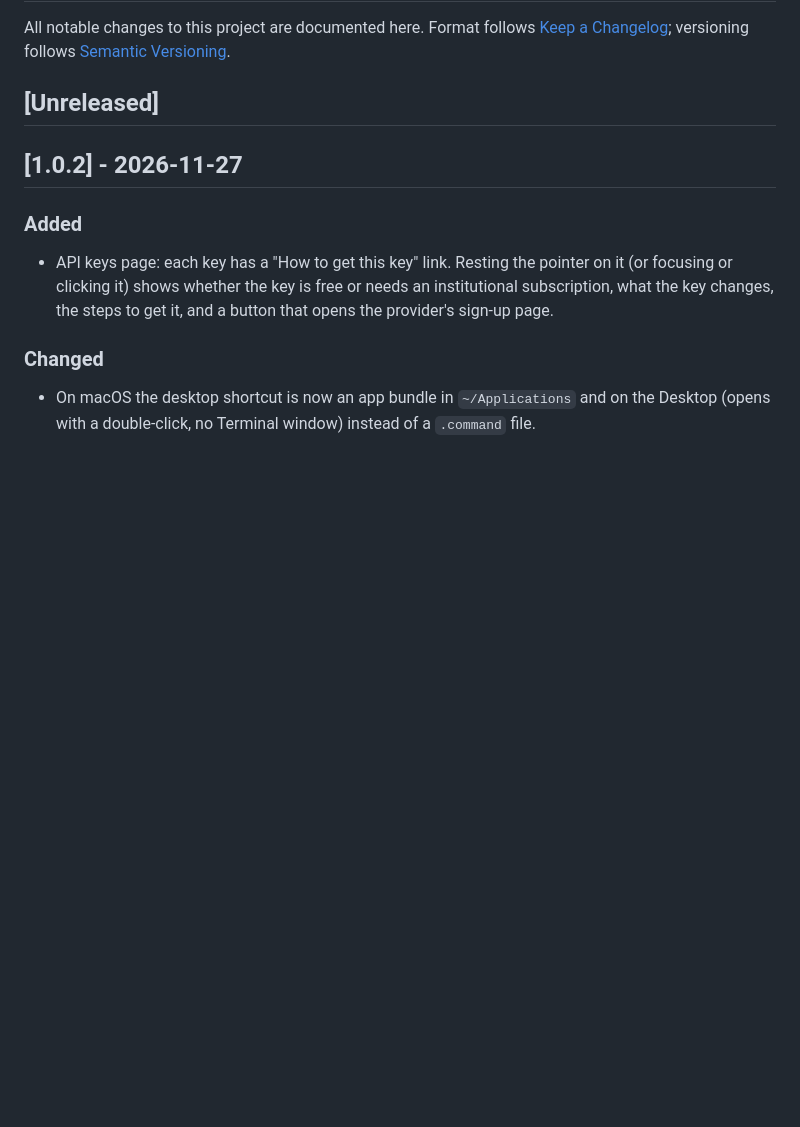
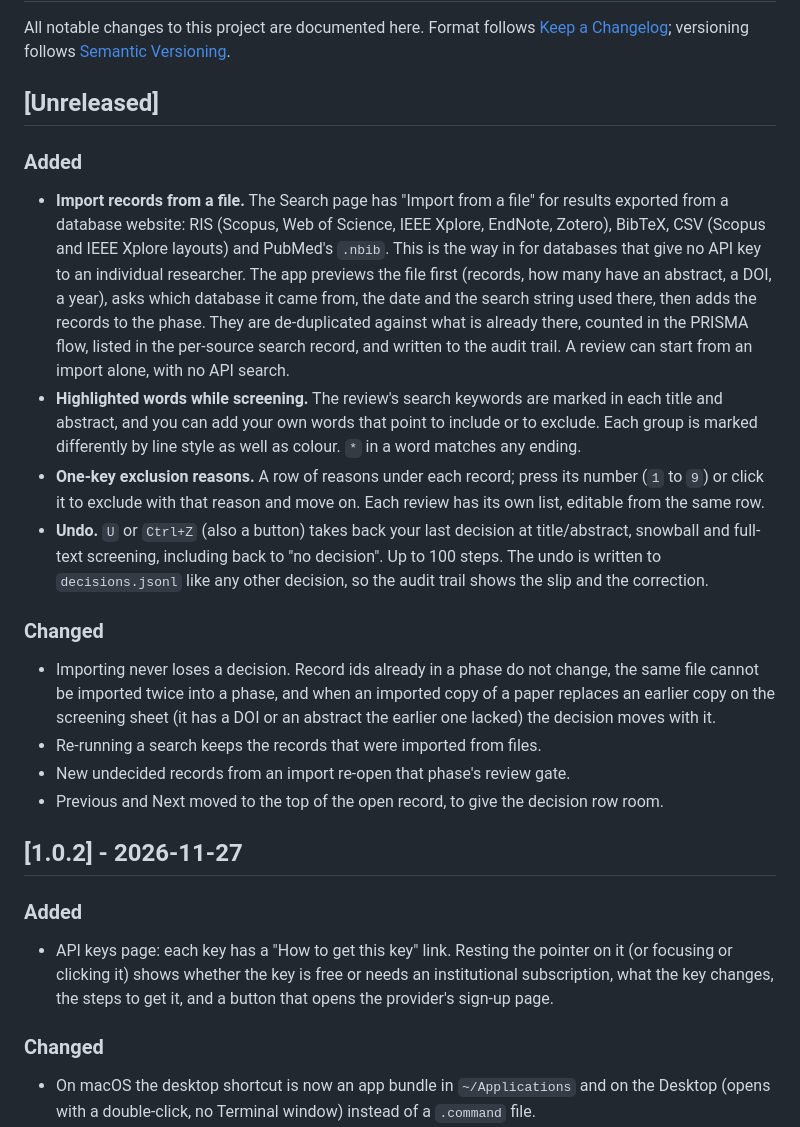
Before and after one commit to faizunnur/SLR_Pipeline_UI, a Markdown page: CHANGELOG.md, the part around the change. Rendered like a GitHub page; blank space fills up the shorter version.

```diff
--- a/CHANGELOG.md
+++ b/CHANGELOG.md
@@ -5,6 +5,41 @@ All notable changes to this project are documented here. Format follows
 [Semantic Versioning](https://semver.org/).
 
 ## [Unreleased]
+
+### Added
+
+- **Import records from a file.** The Search page has "Import from a file" for
+  results exported from a database website: RIS (Scopus, Web of Science, IEEE
+  Xplore, EndNote, Zotero), BibTeX, CSV (Scopus and IEEE Xplore layouts) and
+  PubMed's `.nbib`. This is the way in for databases that give no API key to an
+  individual researcher. The app previews the file first (records, how many
+  have an abstract, a DOI, a year), asks which database it came from, the date
+  and the search string used there, then adds the records to the phase. They
+  are de-duplicated against what is already there, counted in the PRISMA flow,
+  listed in the per-source search record, and written to the audit trail. A
+  review can start from an import alone, with no API search.
+- **Highlighted words while screening.** The review's search keywords are marked
+  in each title and abstract, and you can add your own words that point to
+  include or to exclude. Each group is marked differently by line style as well
+  as colour. `*` in a word matches any ending.
+- **One-key exclusion reasons.** A row of reasons under each record; press its
+  number (`1` to `9`) or click it to exclude with that reason and move on. Each
+  review has its own list, editable from the same row.
+- **Undo.** `U` or `Ctrl+Z` (also a button) takes back your last decision at
+  title/abstract, snowball and full-text screening, including back to "no
+  decision". Up to 100 steps. The undo is written to `decisions.jsonl` like any
+  other decision, so the audit trail shows the slip and the correction.
+
+### Changed
+
+- Importing never loses a decision. Record ids already in a phase do not change,
+  the same file cannot be imported twice into a phase, and when an imported copy
+  of a paper replaces an earlier copy on the screening sheet (it has a DOI or an
+  abstract the earlier one lacked) the decision moves with it.
+- Re-running a search keeps the records that were imported from files.
+- New undecided records from an import re-open that phase's review gate.
+- Previous and Next moved to the top of the open record, to give the decision
+  row room.
 
 ## [1.0.2] - 2026-11-27
 
```
Also changed, not shown: README.md (+7 -0 lines), docs/desktop-app.md (+41 -1 lines), docs/img/screening.png, 8 other files.
